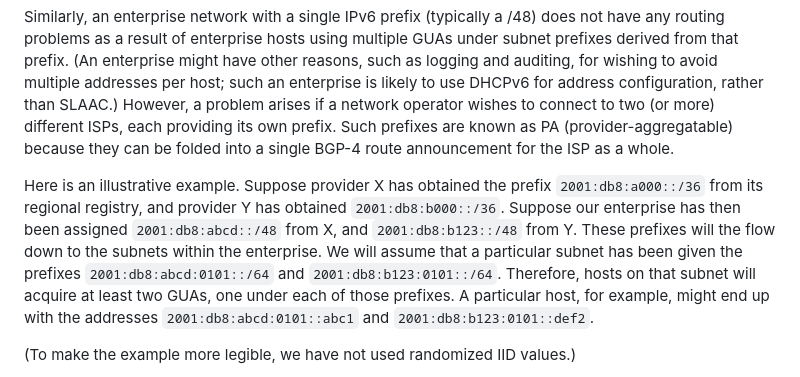
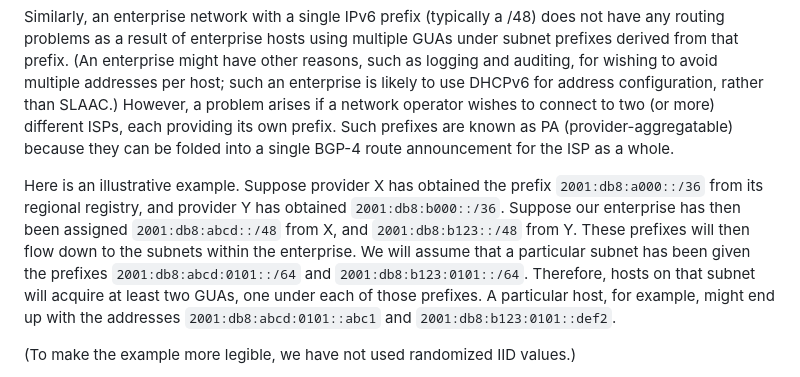
Before and after one commit to becarpenter/book6, a Markdown page: 6. Management and Operations/Multi-prefix operation.md, the part around the change printed below. Drawn GitHub-style.

````diff
--- a/6. Management and Operations/Multi-prefix operation.md
+++ b/6. Management and Operations/Multi-prefix operation.md
@@ -4,7 +4,7 @@ As mentioned in [2. Addresses](../2.%20IPv6%20Basic%20Technology/Addresses.md),
 
 Similarly, an enterprise network with a single IPv6 prefix (typically a /48) does not have any routing problems as a result of enterprise hosts using multiple GUAs under subnet prefixes derived from that prefix. (An enterprise might have other reasons, such as logging and auditing, for wishing to avoid multiple addresses per host; such an enterprise is likely to use DHCPv6 for address configuration, rather than SLAAC.) However, a problem arises if a network operator wishes to connect to two (or more) different ISPs, each providing its own prefix. Such prefixes are known as PA (provider-aggregatable) because they can be folded into a single BGP-4 route announcement for the ISP as a whole.
 
-Here is an illustrative example. Suppose provider X has obtained the prefix ```2001:db8:a000::/36``` from its regional registry, and provider Y has obtained ```2001:db8:b000::/36```. Suppose our enterprise has then been assigned ```2001:db8:abcd::/48``` from X, and ```2001:db8:b123::/48``` from Y. These prefixes will the flow down to the subnets within the enterprise. We will assume that a particular subnet has been given the prefixes ```2001:db8:abcd:0101::/64``` and ```2001:db8:b123:0101::/64```. Therefore, hosts on that subnet will acquire at least two GUAs, one under each of those prefixes. A particular host, for example, might end up with the addresses ```2001:db8:abcd:0101::abc1``` and ```2001:db8:b123:0101::def2```.
+Here is an illustrative example. Suppose provider X has obtained the prefix ```2001:db8:a000::/36``` from its regional registry, and provider Y has obtained ```2001:db8:b000::/36```. Suppose our enterprise has then been assigned ```2001:db8:abcd::/48``` from X, and ```2001:db8:b123::/48``` from Y. These prefixes will then flow down to the subnets within the enterprise. We will assume that a particular subnet has been given the prefixes ```2001:db8:abcd:0101::/64``` and ```2001:db8:b123:0101::/64```. Therefore, hosts on that subnet will acquire at least two GUAs, one under each of those prefixes. A particular host, for example, might end up with the addresses ```2001:db8:abcd:0101::abc1``` and ```2001:db8:b123:0101::def2```.
 
 (To make the example more legible, we have not used randomized IID values.)
 
````
Also changed, not shown: other parts of 6. Management and Operations/Multi-prefix operation.md (+1 -1 lines).
